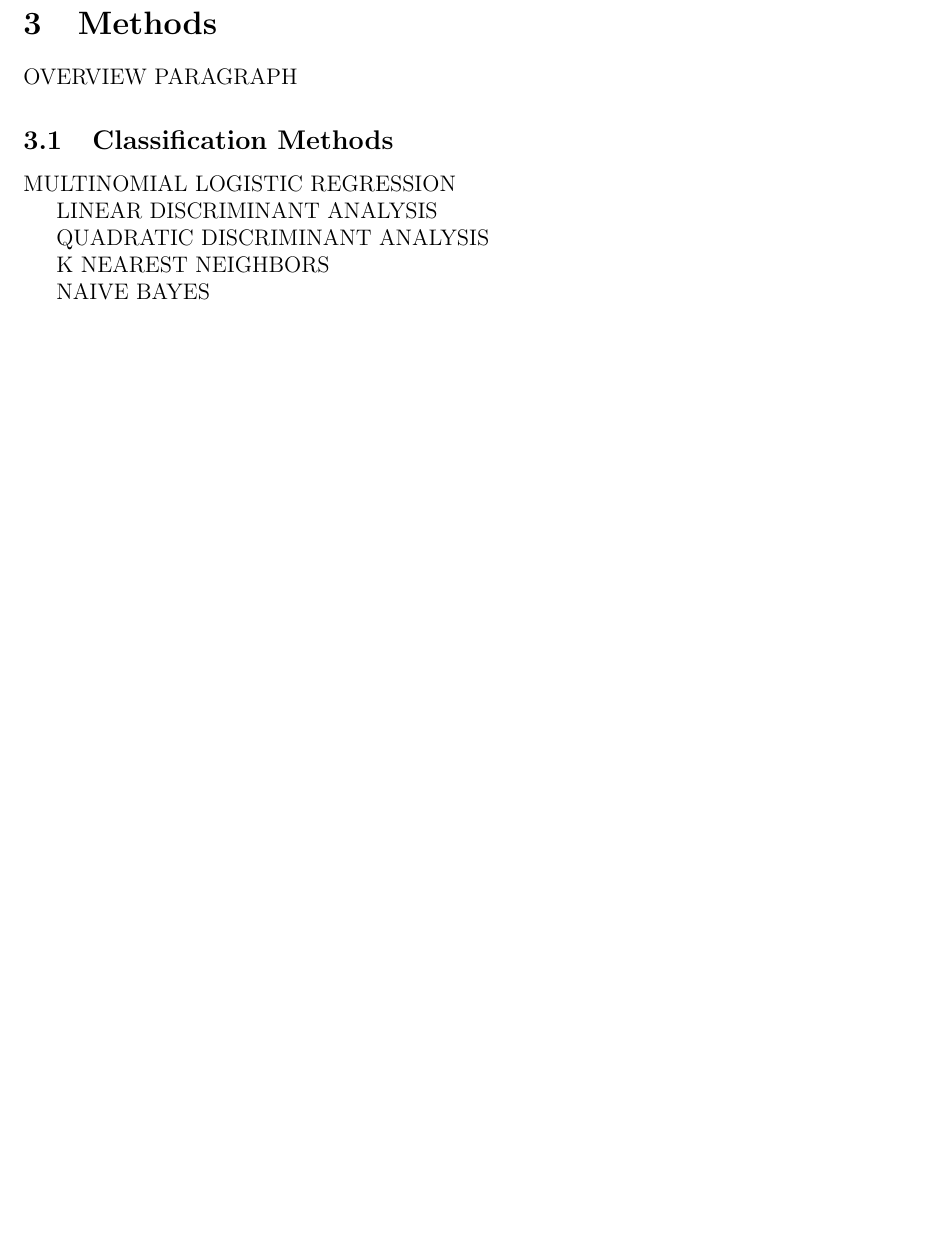
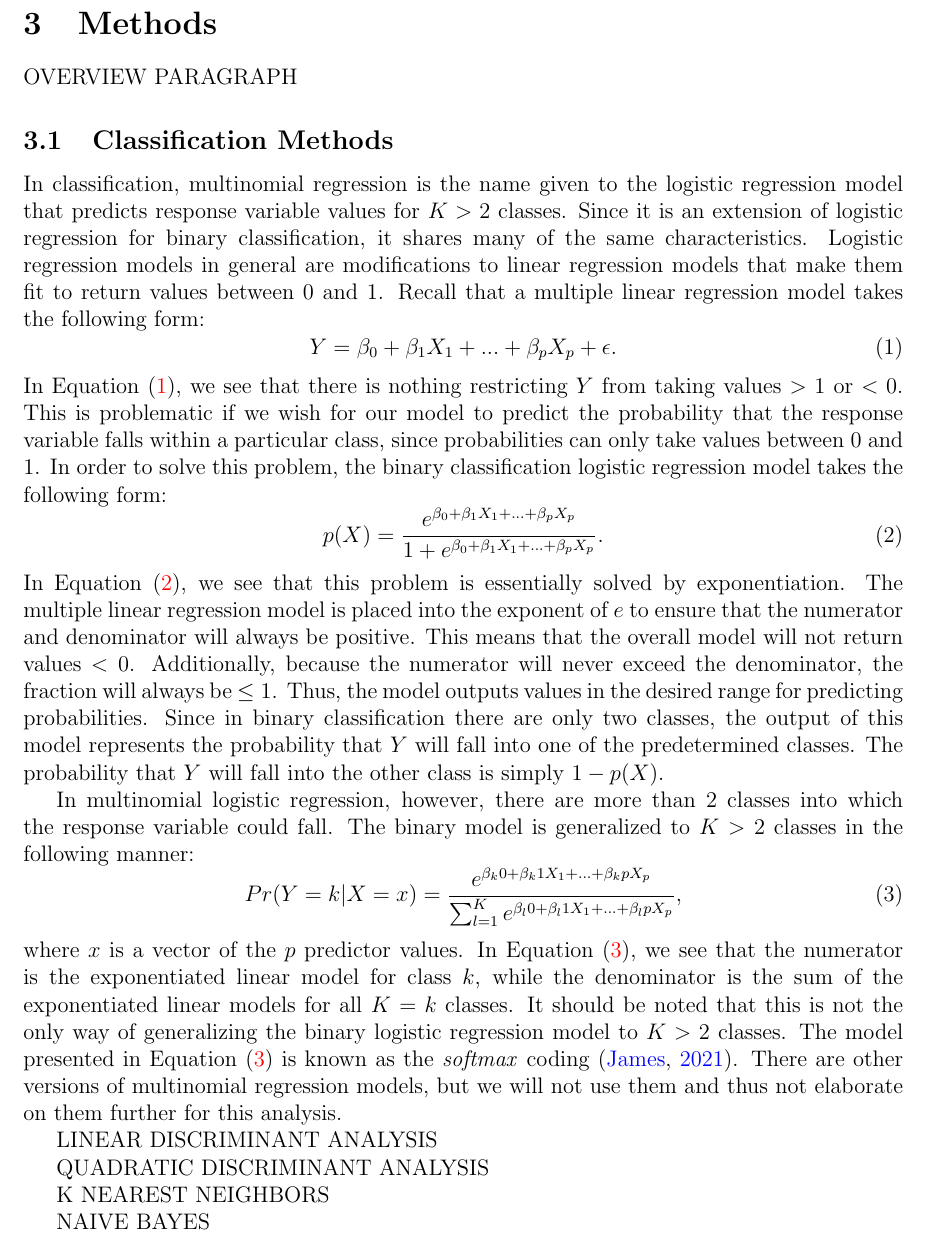
Before and after one commit to statds/course-paper-or-presentation-seanmurph21, a LaTeX paper (manuscript/classmethodsmanuscript.tex): part of page 2 of 2 before the commit and part of page 2 of 3 after it, cut so that both start at the same text, the shorter picture padded with empty space. Compiled offline with pdfLaTeX.

Commit message:
added paragraph giving background on multinomial logistic regression to the 'Methods' section of the manuscript

```diff
--- a/manuscript/classmethodsmanuscript.tex
+++ b/manuscript/classmethodsmanuscript.tex
@@ -94,7 +93,58 @@ OVERVIEW PARAGRAPH
 \subsection{Classification Methods}
 \label{sec:class}
 
-MULTINOMIAL LOGISTIC REGRESSION
+In classification, multinomial regression is the name given to the
+logistic regression model that predicts response variable values
+for $K > 2$ classes.  Since it is an extension of logistic regression
+for binary classification, it shares many of the same characteristics.
+Logistic regression models in general are modifications to linear
+regression models that make them fit to return values between 0 and 1.
+Recall that a multiple linear regression model takes the following form:
+\begin{equation}
+  \label{eq:linreg}
+  Y = \beta_0 + \beta_1X_1 + ... + \beta_pX_p + \epsilon.
+\end{equation}
+In Equation~\eqref{eq:linreg}, we see that there is nothing restricting
+$Y$ from taking values $> 1$ or $< 0$.  This is problematic if we wish
+for our model to predict the probability that the response variable
+falls within a particular class, since probabilities can only take values
+between 0 and 1.  In order to solve this problem, the binary classification
+logistic regression model takes the following form:
+\begin{equation}
+  \label{eq:logreg}
+  p(X) =
+  \frac{e ^ {\beta_0 + \beta_1X_1 + ... + \beta_pX_p}}
+  {1 + e ^ {\beta_0 + \beta_1X_1 + ... + \beta_pX_p}}.
+\end{equation}
+In Equation~\eqref{eq:logreg}, we see that this problem is essentially
+solved by exponentiation.  The multiple linear regression model is placed
+into the exponent of $e$ to ensure that the numerator and denominator will
+always be positive.  This means that the overall model will not return values
+$< 0$.  Additionally, because the numerator will never exceed the denominator,
+the fraction will always be $\leq 1$.  Thus, the model outputs values in the
+desired range for predicting probabilities.  Since in binary classification
+there are only two classes, the output of this model represents the probability
+that $Y$ will fall into one of the predetermined classes.  The probability that
+$Y$ will fall into the other class is simply $1 - p(X)$.
+
+ In multinomial logistic regression, however, there are more than 2 classes
+ into which the response variable could fall.  The binary model is generalized
+ to $K > 2$ classes in the following manner:
+ \begin{equation}
+  \label{eq:multireg}
+  Pr( Y = k | X = x ) =
+  \frac{e ^ {\beta_k0 + \beta_k1X_1 + ... + \beta_kpX_p}}
+  { \sum_{l = 1} ^ {K}  e ^ {\beta_l0 + \beta_l1X_1 + ... + \beta_lpX_p}},
+\end{equation}
+where $x$ is a vector of the $p$ predictor values.  In
+Equation~\eqref{eq:multireg}, we see that the numerator is the exponentiated
+linear model for class $k$, while the denominator is the sum of the exponentiated
+linear models for all $K = k$ classes.  It should be noted that this is not the
+only way of generalizing the binary logistic regression model to $K >2$ classes.
+The model presented in Equation~\eqref{eq:multireg} is known as the \textit{softmax}
+coding \citep{james2021introduction}.  There are other versions of multinomial
+regression models, but we will not use them and thus not elaborate on them further
+for this analysis.
 
 LINEAR DISCRIMINANT ANALYSIS
 
```
Also changed, not shown: manuscript/classmethodsmanuscript.tex (1 more changed lines).
